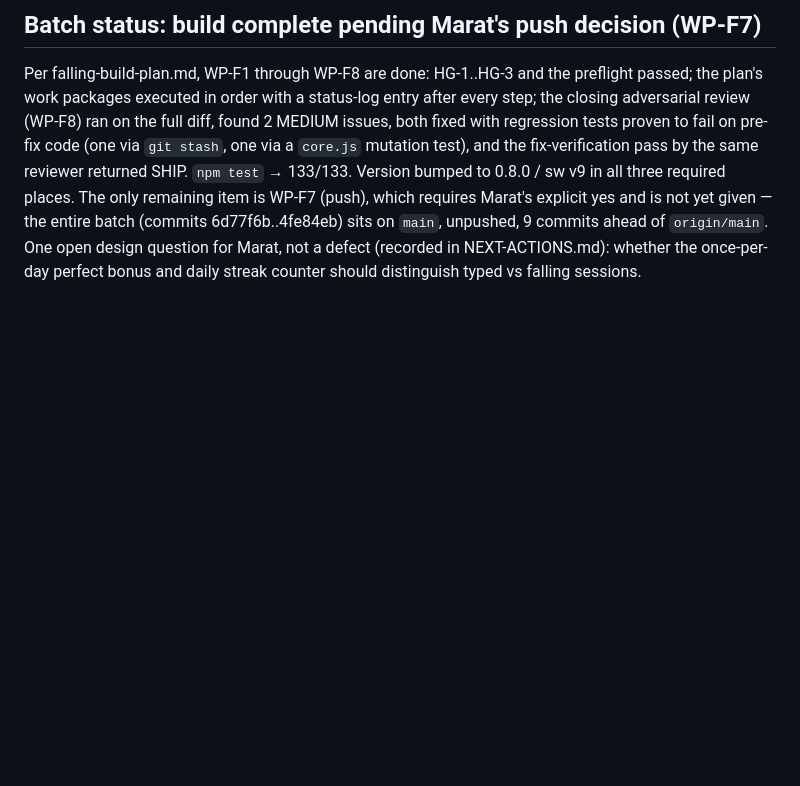
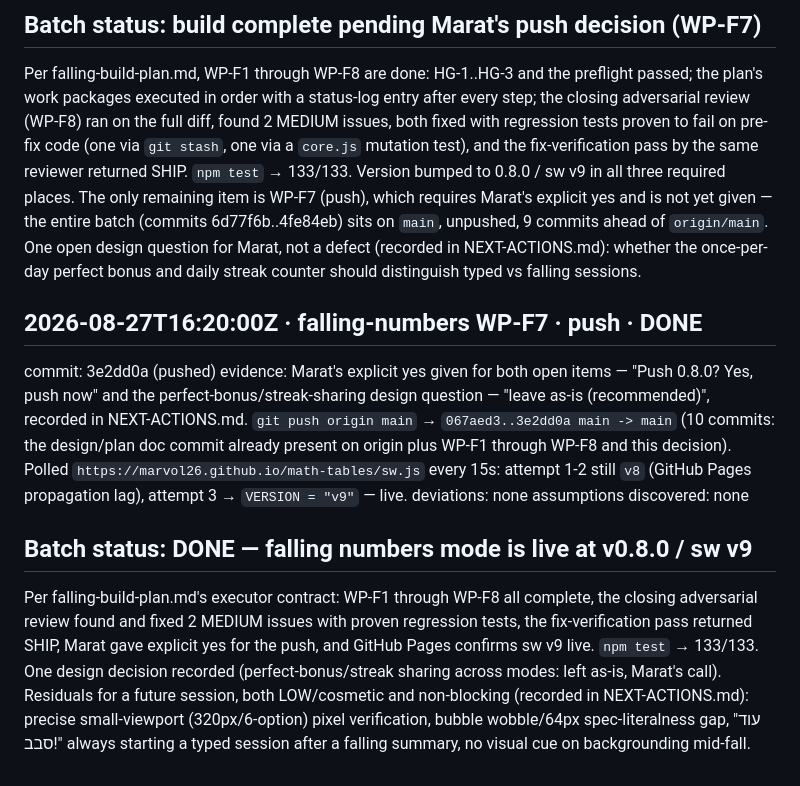
Before and after one commit to Marvol26/math-tables, a Markdown page: math-build-status.md, the part around the change. GitHub-like rendering; blank space fills up the shorter version.

Commit message:
docs: falling numbers batch DONE — pushed, sw v9 confirmed live

```diff
--- a/math-build-status.md
+++ b/math-build-status.md
@@ -338,3 +338,12 @@ assumptions discovered: none
 
 ## Batch status: build complete pending Marat's push decision (WP-F7)
 Per falling-build-plan.md, WP-F1 through WP-F8 are done: HG-1..HG-3 and the preflight passed; the plan's work packages executed in order with a status-log entry after every step; the closing adversarial review (WP-F8) ran on the full diff, found 2 MEDIUM issues, both fixed with regression tests proven to fail on pre-fix code (one via `git stash`, one via a `core.js` mutation test), and the fix-verification pass by the same reviewer returned SHIP. `npm test` → 133/133. Version bumped to 0.8.0 / sw v9 in all three required places. The only remaining item is WP-F7 (push), which requires Marat's explicit yes and is not yet given — the entire batch (commits 6d77f6b..4fe84eb) sits on `main`, unpushed, 9 commits ahead of `origin/main`. One open design question for Marat, not a defect (recorded in NEXT-ACTIONS.md): whether the once-per-day perfect bonus and daily streak counter should distinguish typed vs falling sessions.
+
+## 2026-08-27T16:20:00Z · falling-numbers WP-F7 · push · DONE
+commit: 3e2dd0a (pushed)
+evidence: Marat's explicit yes given for both open items — "Push 0.8.0? Yes, push now" and the perfect-bonus/streak-sharing design question — "leave as-is (recommended)", recorded in NEXT-ACTIONS.md. `git push origin main` → `067aed3..3e2dd0a main -> main` (10 commits: the design/plan doc commit already present on origin plus WP-F1 through WP-F8 and this decision). Polled `https://marvol26.github.io/math-tables/sw.js` every 15s: attempt 1-2 still `v8` (GitHub Pages propagation lag), attempt 3 → `VERSION = "v9"` — live.
+deviations: none
+assumptions discovered: none
+
+## Batch status: DONE — falling numbers mode is live at v0.8.0 / sw v9
+Per falling-build-plan.md's executor contract: WP-F1 through WP-F8 all complete, the closing adversarial review found and fixed 2 MEDIUM issues with proven regression tests, the fix-verification pass returned SHIP, Marat gave explicit yes for the push, and GitHub Pages confirms sw v9 live. `npm test` → 133/133. One design decision recorded (perfect-bonus/streak sharing across modes: left as-is, Marat's call). Residuals for a future session, both LOW/cosmetic and non-blocking (recorded in NEXT-ACTIONS.md): precise small-viewport (320px/6-option) pixel verification, bubble wobble/64px spec-literalness gap, "עוד סבב!" always starting a typed session after a falling summary, no visual cue on backgrounding mid-fall.
```
